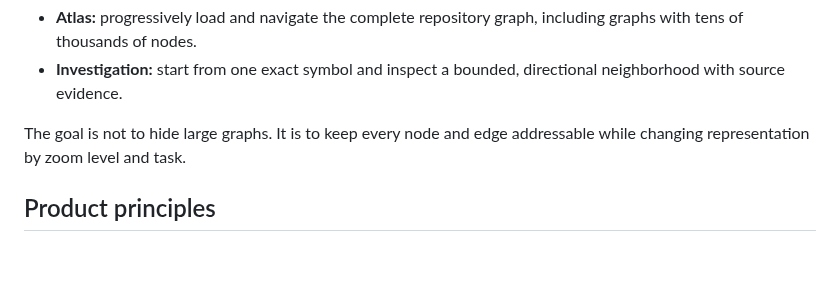
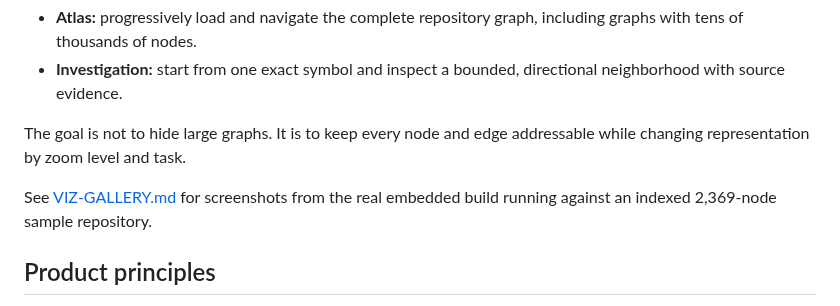
Before and after one commit to bharath03-a/GitCortex, a Markdown page: docs/VIZ-ROADMAP.md, the part around the change. Rendered like a GitHub page; blank space fills up the shorter version.

Commit message:
fix(viz): add semantic overview and sample gallery

```diff
--- a/docs/VIZ-ROADMAP.md
+++ b/docs/VIZ-ROADMAP.md
@@ -6,6 +6,8 @@ GitCortex Viz should be a local-first developer investigation workbench with two
 - **Investigation:** start from one exact symbol and inspect a bounded, directional neighborhood with source evidence.
 
 The goal is not to hide large graphs. It is to keep every node and edge addressable while changing representation by zoom level and task.
+
+See [VIZ-GALLERY.md](VIZ-GALLERY.md) for screenshots from the real embedded build running against an indexed 2,369-node sample repository.
 
 ## Product principles
 
```
Also changed, not shown: docs/VIZ-GALLERY.md (added, +47 -0 lines), docs/assets/viz/compatibility-light.png (added), docs/assets/viz/repository-atlas-light.png (added), docs/assets/viz/symbol-graph-dark.png (added), docs/assets/viz/symbol-inspector-light.png (added), 5 other files.
